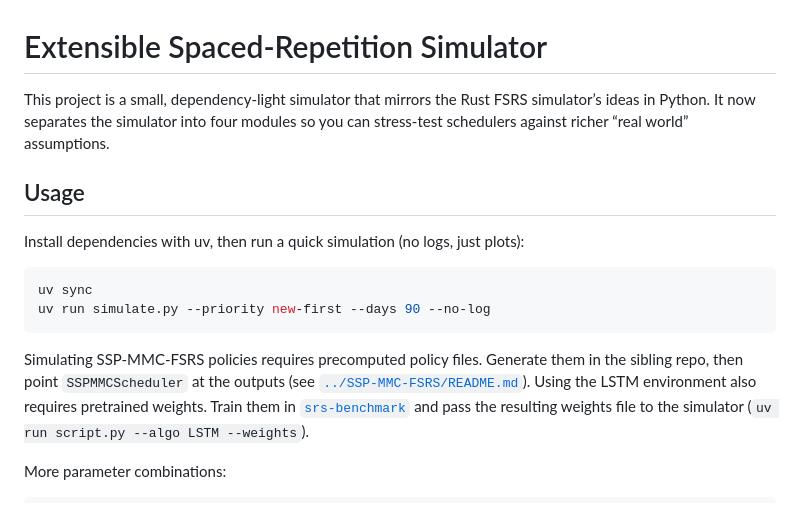
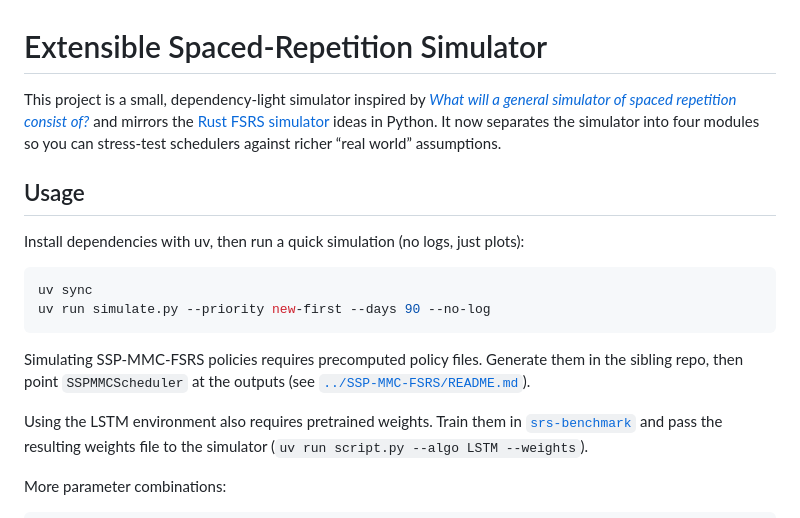
Before and after one commit to open-spaced-repetition/srs-simulator, a Markdown page: README.md, the part around the change. Rendered like a GitHub page.

Commit message:
Docs: link Rust FSRS simulator

````diff
--- a/README.md
+++ b/README.md
@@ -1,6 +1,6 @@
 # Extensible Spaced-Repetition Simulator
 
-This project is a small, dependency-light simulator that mirrors the Rust FSRS simulator’s ideas in Python. It now separates the simulator into four modules so you can stress-test schedulers against richer “real world” assumptions.
+This project is a small, dependency-light simulator inspired by [*What will a general simulator of spaced repetition consist of?*](https://l-m-sherlock.notion.site/What-will-a-general-simulator-of-spaced-repetition-consist-of-2c7c250163a1809684f3fe8cf8011a00) and mirrors the [Rust FSRS simulator](https://github.com/open-spaced-repetition/fsrs-rs/blob/main/src/simulation.rs) ideas in Python. It now separates the simulator into four modules so you can stress-test schedulers against richer “real world” assumptions.
 
 ## Usage
 Install dependencies with uv, then run a quick simulation (no logs, just plots):
@@ -11,6 +11,7 @@ uv run simulate.py --priority new-first --days 90 --no-log
 ```
 
 Simulating SSP-MMC-FSRS policies requires precomputed policy files. Generate them in the sibling repo, then point `SSPMMCScheduler` at the outputs (see [`../SSP-MMC-FSRS/README.md`](https://github.com/open-spaced-repetition/SSP-MMC-FSRS)).
+
 Using the LSTM environment also requires pretrained weights. Train them in [`srs-benchmark`](https://github.com/open-spaced-repetition/srs-benchmark) and pass the resulting weights file to the simulator (`uv run script.py --algo LSTM --weights`).
 
 More parameter combinations:
````
